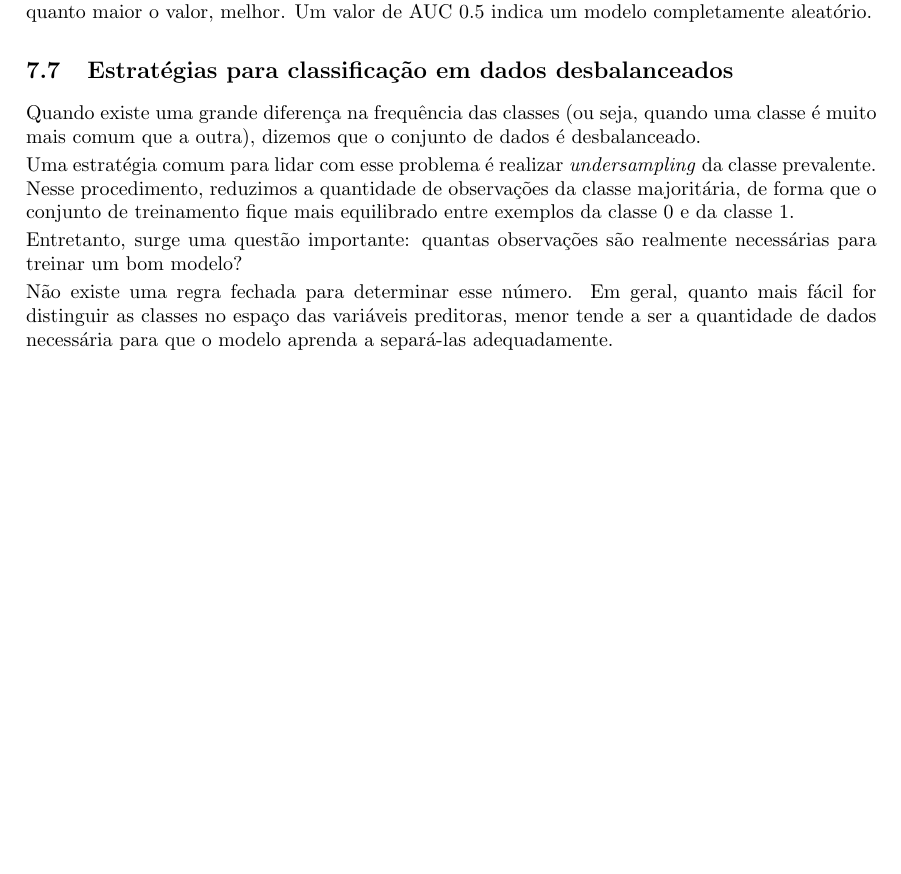
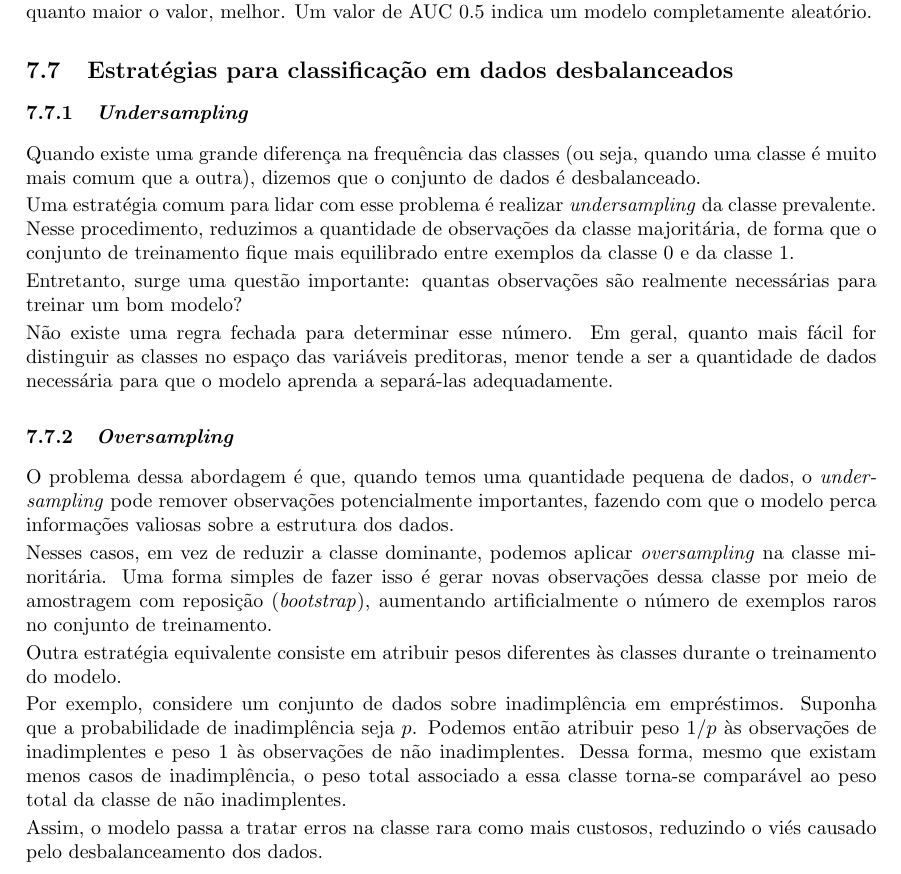
Before and after one commit to luizcaixeta/data_science, a LaTeX document (main.tex): part of page 39 of 39, cut so that both start at the same text, the shorter picture padded with empty space. Compiled offline with pdfLaTeX.

Commit message:
add: subsubsection oversampling

```diff
--- a/main.tex
+++ b/main.tex
@@ -2151,6 +2151,8 @@ um modelo completamente aleatório.
 
 \subsection{Estratégias para classificação em dados desbalanceados}
 
+\subsubsection{\textit{Undersampling}}
+
 Quando existe uma grande diferença na frequência das classes (ou seja,
 quando uma classe é muito mais comum que a outra), dizemos que o conjunto
 de dados é desbalanceado.
@@ -2167,4 +2169,29 @@ Não existe uma regra fechada para determinar esse número. Em geral, quanto mai
 for distinguir as classes no espaço das variáveis preditoras, menor tende a ser a
 quantidade de dados necessária para que o modelo aprenda a separá-las adequadamente.
 
+\subsubsection{\textit{Oversampling}}
+
+O problema dessa abordagem é que, quando temos uma quantidade pequena de dados,
+o \textit{undersampling} pode remover observações potencialmente importantes,
+fazendo com que o modelo perca informações valiosas sobre a estrutura dos dados.
+
+Nesses casos, em vez de reduzir a classe dominante, podemos aplicar
+\textit{oversampling} na classe minoritária. Uma forma simples de fazer isso
+é gerar novas observações dessa classe por meio de amostragem com reposição
+(\textit{bootstrap}), aumentando artificialmente o número de exemplos raros
+no conjunto de treinamento.
+
+Outra estratégia equivalente consiste em atribuir pesos diferentes às classes
+durante o treinamento do modelo.
+
+Por exemplo, considere um conjunto de dados sobre inadimplência em empréstimos.
+Suponha que a probabilidade de inadimplência seja $p$. Podemos então atribuir
+peso $1/p$ às observações de inadimplentes e peso $1$ às observações de
+não inadimplentes. Dessa forma, mesmo que existam menos casos de inadimplência,
+o peso total associado a essa classe torna-se comparável ao peso total da
+classe de não inadimplentes.
+
+Assim, o modelo passa a tratar erros na classe rara como mais custosos,
+reduzindo o viés causado pelo desbalanceamento dos dados.
+
 \end{document}
```
